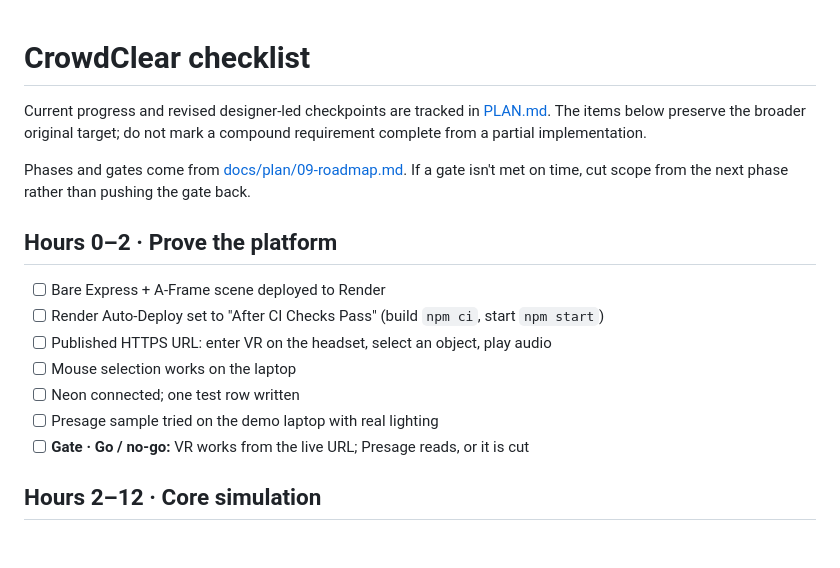
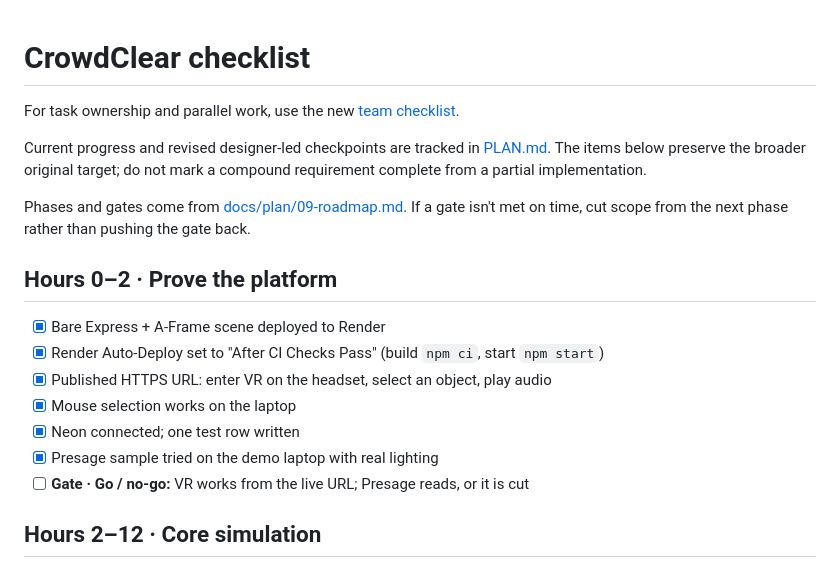
Before and after one commit to lyanisbarreto-mercado/crowdclear, a Markdown page: CHECKLIST.md, the part around the change. Drawn GitHub-style; blank space fills up the shorter version.

```diff
--- a/CHECKLIST.md
+++ b/CHECKLIST.md
@@ -1,4 +1,6 @@
 # CrowdClear checklist
+
+For task ownership and parallel work, use the new [team checklist](TEAMMATE_TASKS.md).
 
 Current progress and revised designer-led checkpoints are tracked in [PLAN.md](PLAN.md). The items below preserve the broader original target; do not mark a compound requirement complete from a partial implementation.
 
@@ -6,12 +8,12 @@ Phases and gates come from [docs/plan/09-roadmap.md](docs/plan/09-roadmap.md). I
 
 ## Hours 0–2 · Prove the platform
 
-- [ ] Bare Express + A-Frame scene deployed to Render
-- [ ] Render Auto-Deploy set to "After CI Checks Pass" (build `npm ci`, start `npm start`)
-- [ ] Published HTTPS URL: enter VR on the headset, select an object, play audio
-- [ ] Mouse selection works on the laptop
-- [ ] Neon connected; one test row written
-- [ ] Presage sample tried on the demo laptop with real lighting
+- [x] Bare Express + A-Frame scene deployed to Render
+- [x] Render Auto-Deploy set to "After CI Checks Pass" (build `npm ci`, start `npm start`)
+- [x] Published HTTPS URL: enter VR on the headset, select an object, play audio
+- [x] Mouse selection works on the laptop
+- [x] Neon connected; one test row written
+- [x] Presage sample tried on the demo laptop with real lighting
 - [ ] **Gate · Go / no-go:** VR works from the live URL; Presage reads, or it is cut
 
 ## Hours 2–12 · Core simulation
```
Also changed, not shown: PLAN.md (+1 -1 lines), TEAMMATE_TASKS.md (added, +65 -0 lines).
